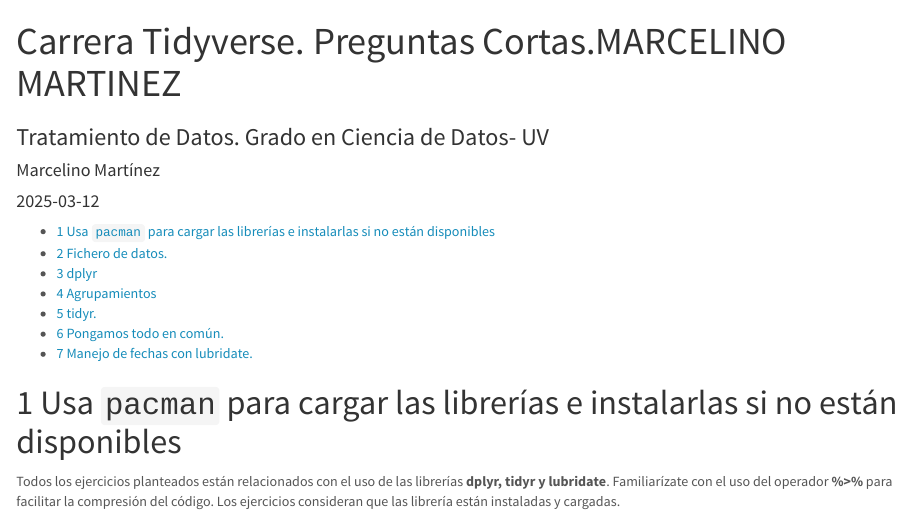
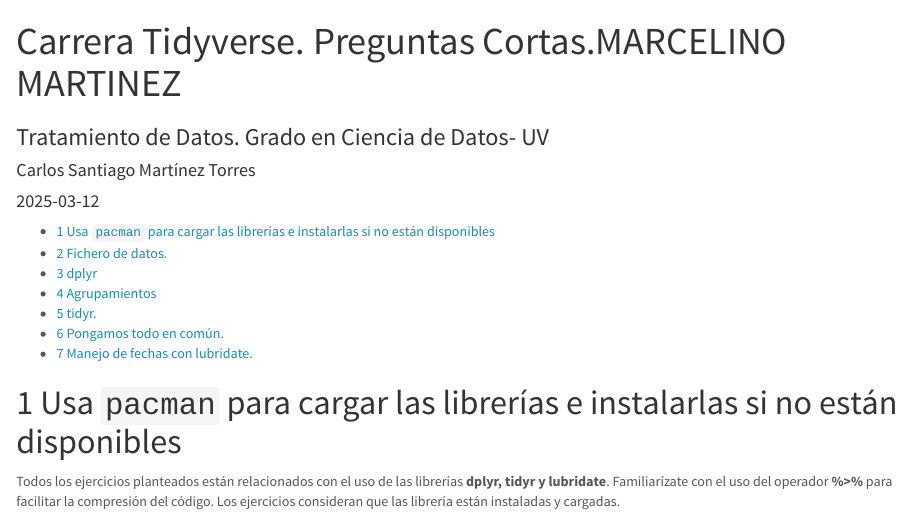
Before and after one commit to carmart4/RaceTema4, an R Markdown document (CarreraTydiverse_Alumno.Rmd): the page in a window 1100 px wide, from its top. Rendered offline with R 4.5, knitr and Pandoc, with nearby package versions.

Commit message:
Correccion nombre

```diff
--- a/CarreraTydiverse_Alumno.Rmd
+++ b/CarreraTydiverse_Alumno.Rmd
@@ -1,7 +1,7 @@
 ---
 title: "Carrera Tidyverse. Preguntas Cortas.MARCELINO MARTINEZ"
 subtitle: Tratamiento de Datos. Grado en Ciencia de Datos- UV
-author: "Marcelino Martínez"
+author: "Carlos Santiago Martínez Torres"
 date:  "`r Sys.Date()`"  #Pondría la fecha del día actual
 params:
   lang: ES
```
